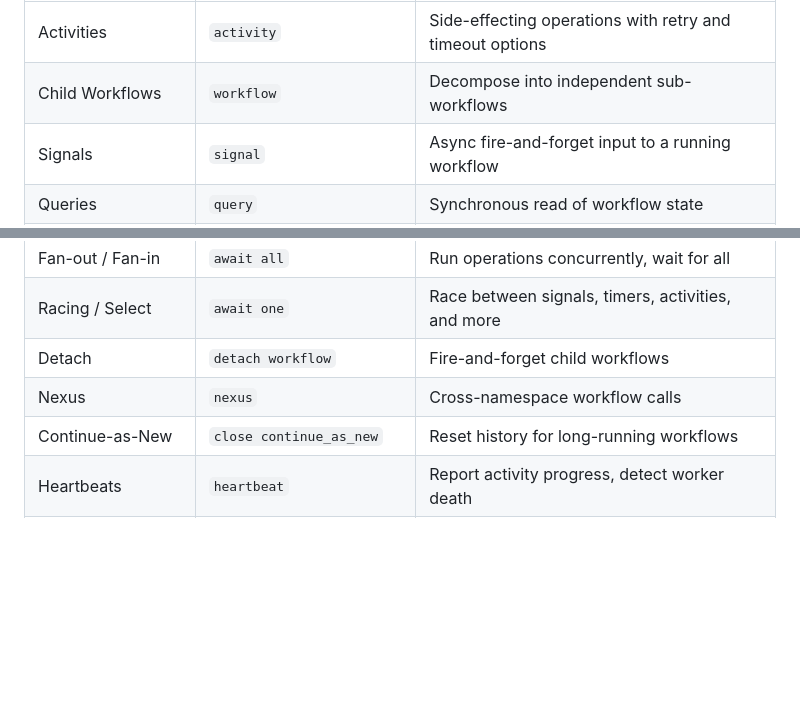
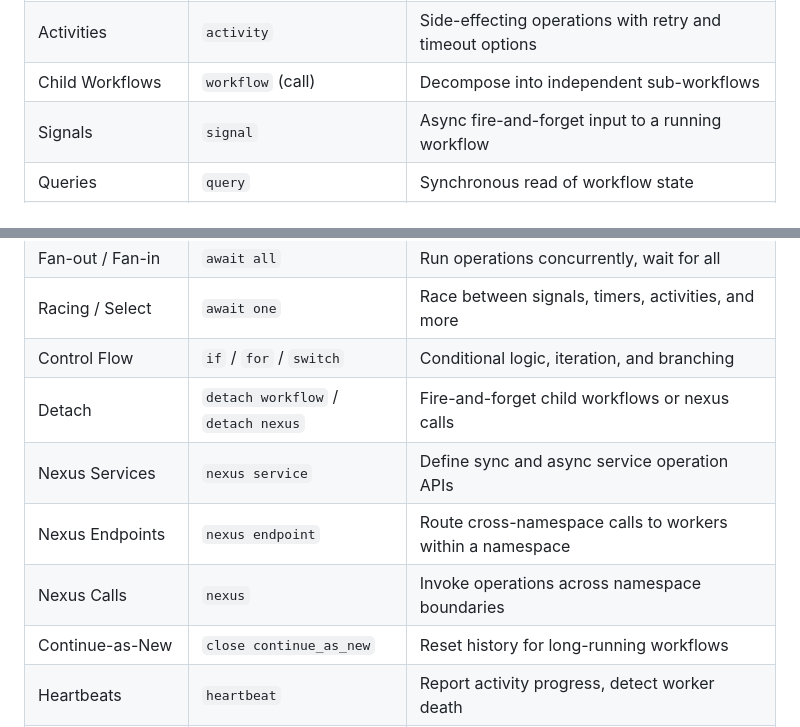
Before and after one commit to jmbarzee/temporal-architect-dist, a Markdown page: packages/vscode/README.md, 2 parts joined by grey strips. GitHub-like rendering; blank space fills up the shorter version.

```diff
--- a/packages/vscode/README.md
+++ b/packages/vscode/README.md
@@ -38,5 +63,5 @@ The TWF notation covers the core Temporal feature set:
 | Activities | `activity` | Side-effecting operations with retry and timeout options |
-| Child Workflows | `workflow` | Decompose into independent sub-workflows |
+| Child Workflows | `workflow` (call) | Decompose into independent sub-workflows |
 | Signals | `signal` | Async fire-and-forget input to a running workflow |
 | Queries | `query` | Synchronous read of workflow state |
 | Updates | `update` | Synchronous mutation with a return value |
@@ -45,8 +70,11 @@ The TWF notation covers the core Temporal feature set:
 | Conditions | `condition` / `set` / `unset` | Named boolean awaitables for coordination |
 | Fan-out / Fan-in | `await all` | Run operations concurrently, wait for all |
 | Racing / Select | `await one` | Race between signals, timers, activities, and more |
-| Detach | `detach workflow` | Fire-and-forget child workflows |
-| Nexus | `nexus` | Cross-namespace workflow calls |
+| Control Flow | `if` / `for` / `switch` | Conditional logic, iteration, and branching |
+| Detach | `detach workflow` / `detach nexus` | Fire-and-forget child workflows or nexus calls |
+| Nexus Services | `nexus service` | Define sync and async service operation APIs |
+| Nexus Endpoints | `nexus endpoint` | Route cross-namespace calls to workers within a namespace |
+| Nexus Calls | `nexus` | Invoke operations across namespace boundaries |
 | Continue-as-New | `close continue_as_new` | Reset history for long-running workflows |
 | Heartbeats | `heartbeat` | Report activity progress, detect worker death |
 | Options | `options:` | Task queues, timeouts, retry policies, priority |
```
Also changed, not shown: other parts of packages/vscode/README.md (+27 -2 lines).
